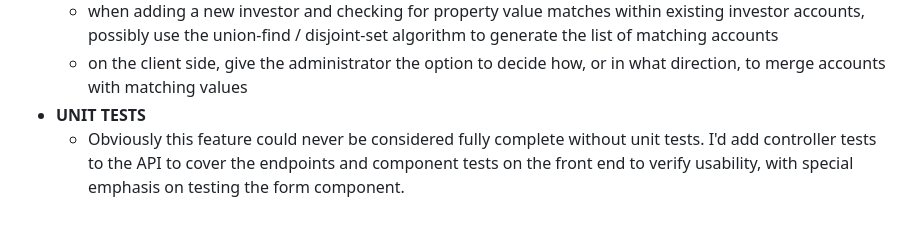
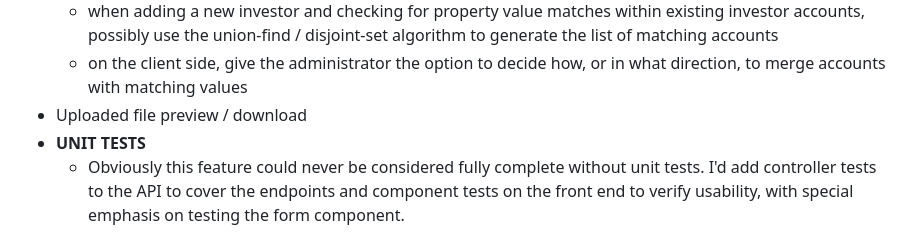
Before and after one commit to natedugg/icapital-no-ai, a Markdown page: README.md, the part around the change. Rendered like a GitHub page.

```diff
--- a/README.md
+++ b/README.md
@@ -55,6 +55,7 @@ Beyond the MVP, there are many other additions and enhancements that I would hav
 - The ability to merge accounts based on matching names / SSNs
   - when adding a new investor and checking for property value matches within existing investor accounts, possibly use the union-find / disjoint-set algorithm to generate the list of matching accounts
   - on the client side, give the administrator the option to decide how, or in what direction, to merge accounts with matching values
+- Uploaded file preview / download
 - **UNIT TESTS**
   - Obviously this feature could never be considered fully complete without unit tests. I'd add controller tests to the API to cover the endpoints and component tests on the front end to verify usability, with special emphasis on testing the form component.
 - **END-TO-END INTEGRATION TESTS**
```
